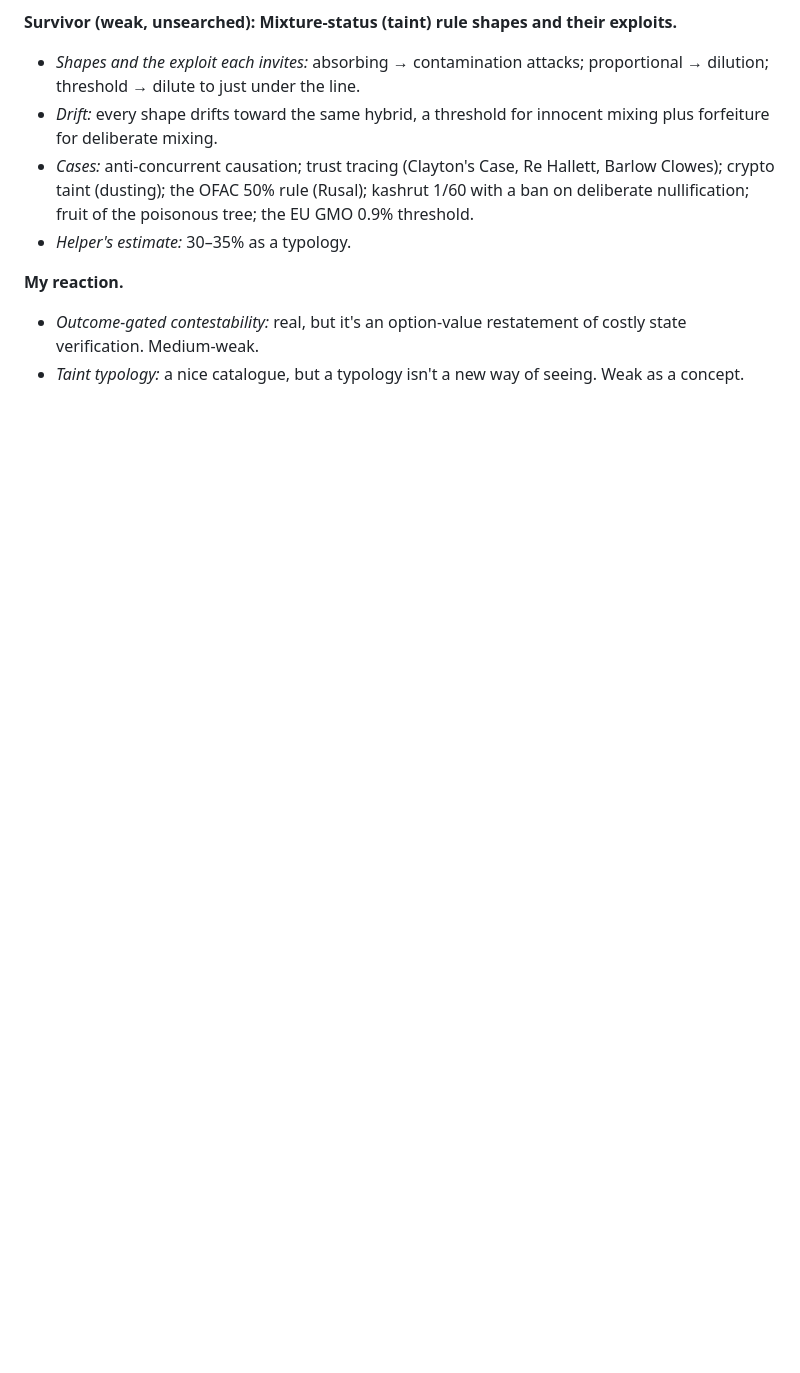
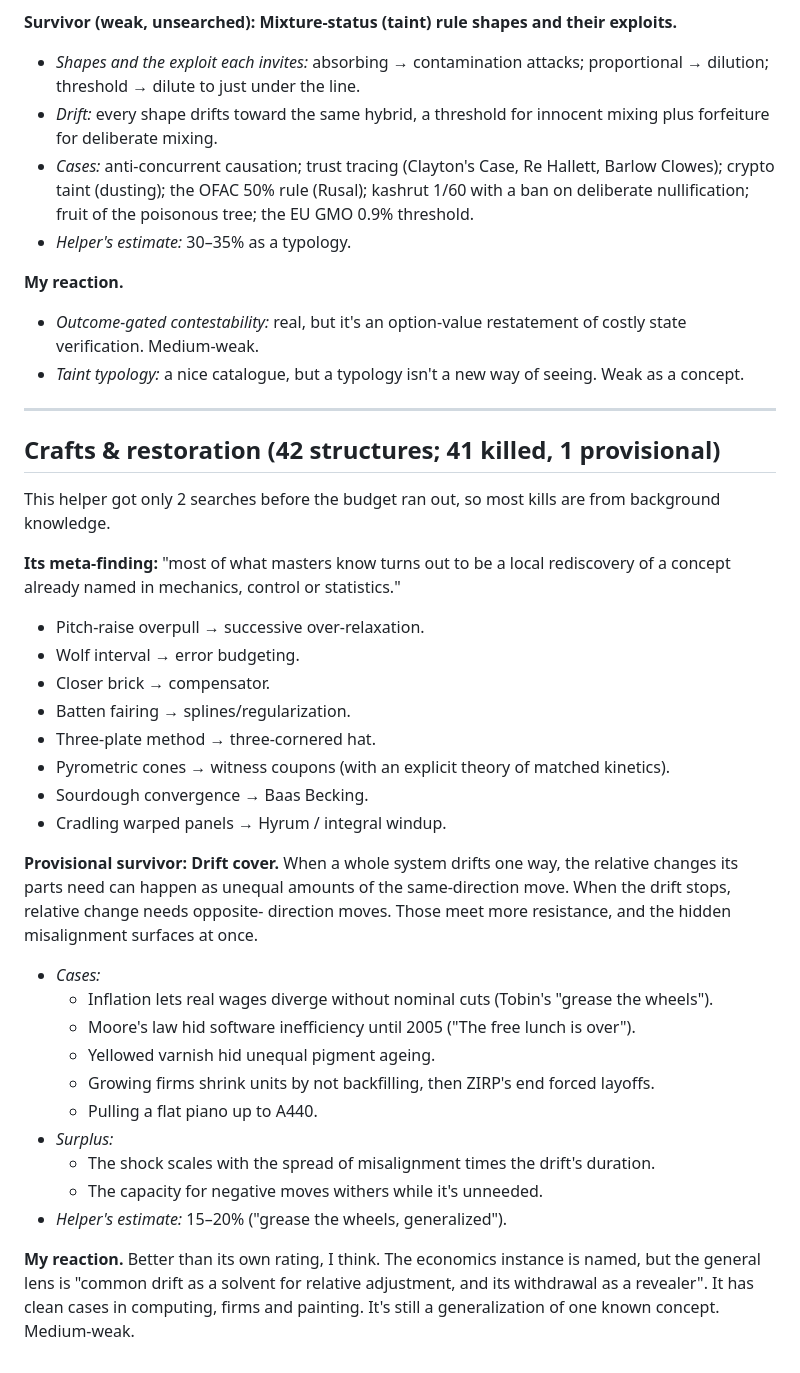
Before and after one commit to Raemon/2concepts, a Markdown page: docs/process-v2/03-helper-results.md, the part around the change. Rendered like a GitHub page; blank space fills up the shorter version.

Commit message:
Log crafts helper results
Co-Authored-By: Claude Opus 5.5 <noreply@anthropic.com>
Claude-Session: https://claude.ai/code/session_01Eweeqso2RJ9hR7zNYYyfKo

```diff
--- a/docs/process-v2/03-helper-results.md
+++ b/docs/process-v2/03-helper-results.md
@@ -297,3 +297,38 @@ is most exposed.
 - *Outcome-gated contestability:* real, but it's an option-value restatement of costly state verification.
   Medium-weak.
 - *Taint typology:* a nice catalogue, but a typology isn't a new way of seeing. Weak as a concept.
+
+---
+
+## Crafts & restoration (42 structures; 41 killed, 1 provisional)
+
+This helper got only 2 searches before the budget ran out, so most kills are from background knowledge.
+
+**Its meta-finding:** "most of what masters know turns out to be a local rediscovery of a concept already named in
+mechanics, control or statistics."
+- Pitch-raise overpull → successive over-relaxation.
+- Wolf interval → error budgeting.
+- Closer brick → compensator.
+- Batten fairing → splines/regularization.
+- Three-plate method → three-cornered hat.
+- Pyrometric cones → witness coupons (with an explicit theory of matched kinetics).
+- Sourdough convergence → Baas Becking.
+- Cradling warped panels → Hyrum / integral windup.
+
+**Provisional survivor: Drift cover.** When a whole system drifts one way, the relative changes its parts need can
+happen as unequal amounts of the same-direction move. When the drift stops, relative change needs opposite-
+direction moves. Those meet more resistance, and the hidden misalignment surfaces at once.
+- *Cases:*
+  - Inflation lets real wages diverge without nominal cuts (Tobin's "grease the wheels").
+  - Moore's law hid software inefficiency until 2005 ("The free lunch is over").
+  - Yellowed varnish hid unequal pigment ageing.
+  - Growing firms shrink units by not backfilling, then ZIRP's end forced layoffs.
+  - Pulling a flat piano up to A440.
+- *Surplus:*
+  - The shock scales with the spread of misalignment times the drift's duration.
+  - The capacity for negative moves withers while it's unneeded.
+- *Helper's estimate:* 15–20% ("grease the wheels, generalized").
+
+**My reaction.** Better than its own rating, I think. The economics instance is named, but the general lens is
+"common drift as a solvent for relative adjustment, and its withdrawal as a revealer". It has clean cases in
+computing, firms and painting. It's still a generalization of one known concept. Medium-weak.
```
